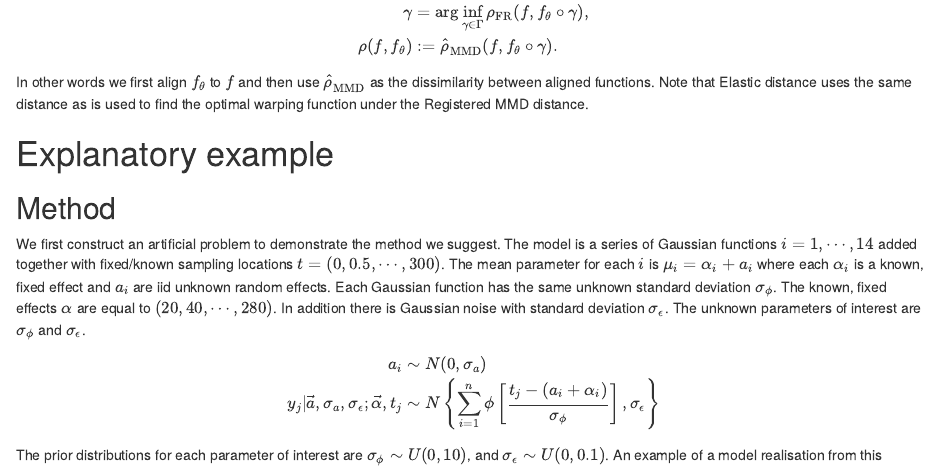
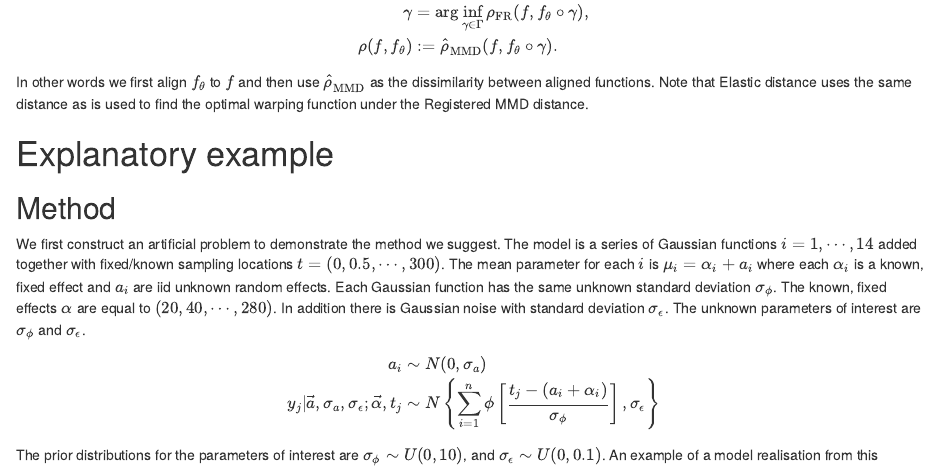
Before and after one commit to AnthonyEbert/CurveRegistration, an R Markdown document (docs/main_YSACO7075J.Rmd): the page in a window 1100 px wide, from 1920 px down. Rendered offline with R 4.5, knitr and Pandoc, with nearby package versions; some code elsewhere in the file could not run offline.

Commit message:
small change to document for testing purposes.

````diff
--- a/docs/main_YSACO7075J.Rmd
+++ b/docs/main_YSACO7075J.Rmd
@@ -88,7 +88,7 @@ We first construct an artificial problem to demonstrate the method we suggest. T
 	y_j | \vec{a}, \sigma_a, \sigma_{\epsilon} ; \vec{\alpha}, t_j &\sim N \left\{ \sum_{i=1}^n \phi \left[ \frac{t_j - (a_i + \alpha_i)}{\sigma_{\phi}} \right], \sigma_{\epsilon} \right\}
 \end{align}
 
-The prior distributions for each parameter of interest are $\sigma_{\phi} \sim U(0, 10)$, and $\sigma_{\epsilon} \sim U(0, 0.1)$. An example of a model realisation from this distribution is shown in Figure \ref{fig:sGexample}.
+The prior distributions for the parameters of interest are $\sigma_{\phi} \sim U(0, 10)$, and $\sigma_{\epsilon} \sim U(0, 0.1)$. An example of a model realisation from this distribution is shown in Figure \ref{fig:sGexample}.
 
 ```{r sGexample, fig.cap="\\label{fig:sGexample}Example of a draw from the Gaussian peak shift model with $\\sigma_a = 5, \\sigma_{\\phi} = 1$, and $\\sigma_{\\epsilon} = 0.01$. The dotted lines are the $\\alpha$ values. The distribution of peak shifts is controlled by $\\sigma_a$, the peak widths are controlled by $\\sigma_{\\phi }$ and the noise is controlled by $\\sigma_{\\epsilon}$."}
 set.seed(1)
````
Also changed, not shown: 1 other file.
